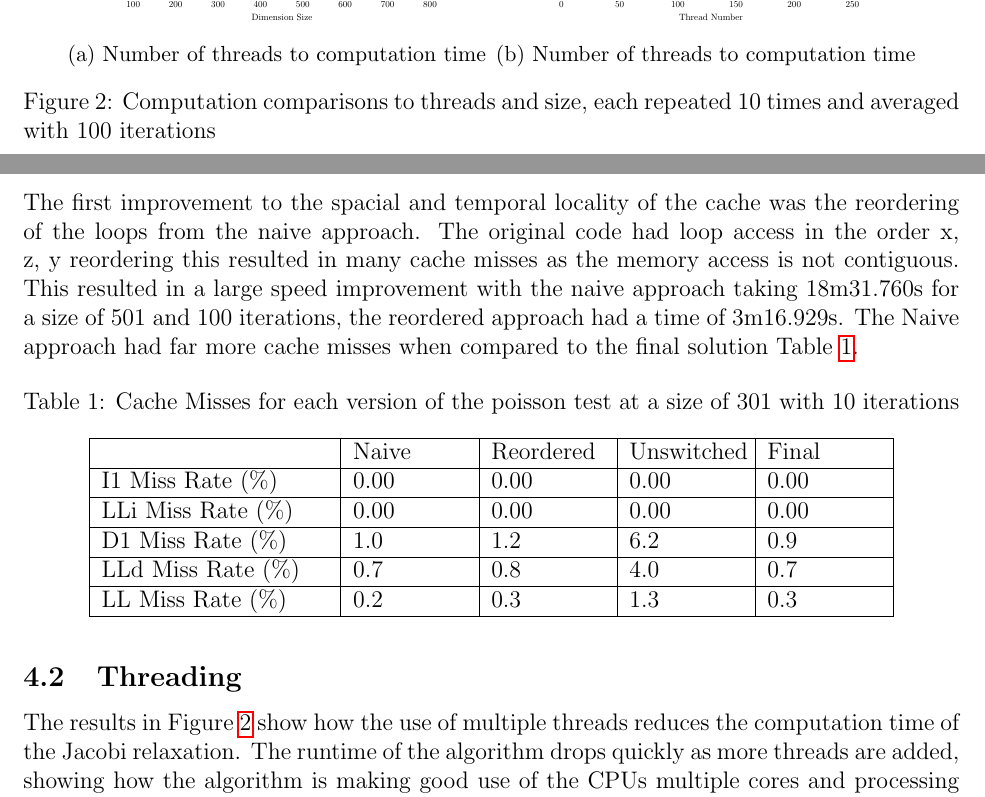
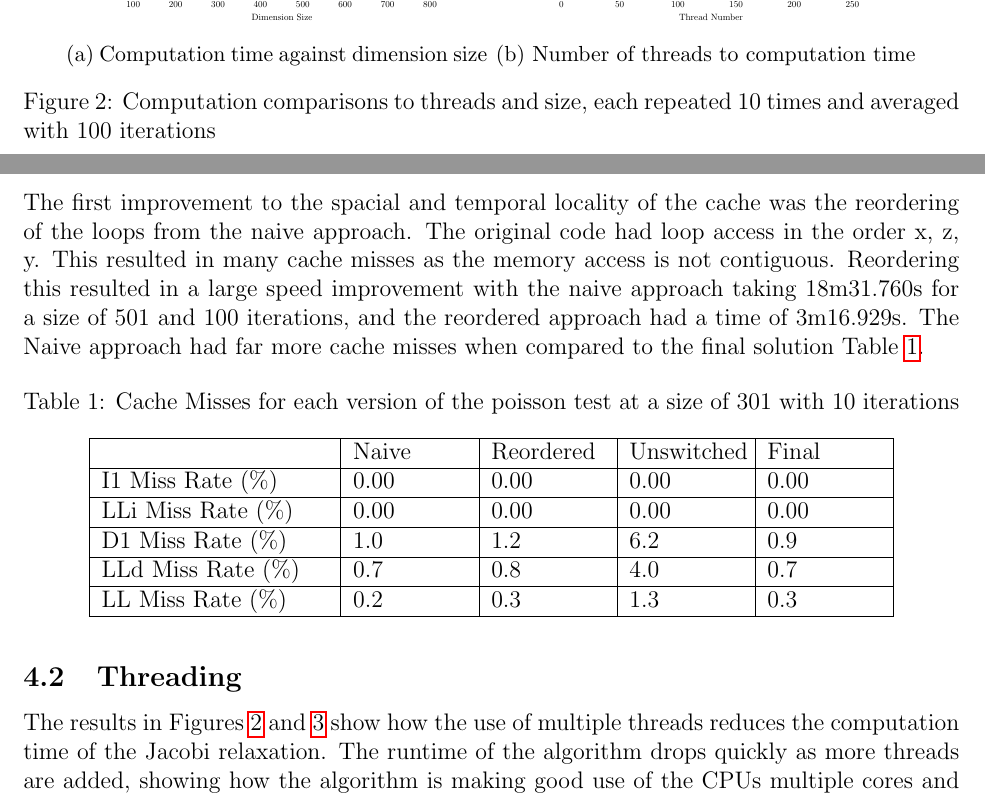
Before and after one commit to JosiahCraw/ENCE464-Assignment-2, a LaTeX document (doc/report.tex): two parts of pages 4 and 5 of 7, joined at a grey line, cut so that both start at the same text. Compiled offline with pdfLaTeX.

Commit message:
Fixed some typos and rephrased some things

```diff
--- a/doc/report.tex
+++ b/doc/report.tex
@@ -115,7 +115,7 @@ L2 cache is 4-way associative, and the L3 cache is 16-way associative.
         \begin{adjustbox}{width=\textwidth}
         \input{fig/st.pgf}
         \end{adjustbox}
-        \caption{Number of threads to computation time}
+        \caption{Computation time against dimension size}
         \label{fig:st}
     \end{subfigure}
     \begin{subfigure}[b]{0.45\textwidth}
@@ -150,8 +151,8 @@ L2 cache is 4-way associative, and the L3 cache is 16-way associative.
 
 \subsection{Cache}
 The first improvement to the spacial and temporal locality of the cache was the reordering of the loops from the naive approach.
-The original code had loop access in the order x, z, y reordering this resulted in many cache misses as the memory access is not contiguous.
-This resulted in a large speed improvement with the naive approach taking 18m31.760s for a size of 501 and 100 iterations, the reordered approach
+The original code had loop access in the order x, z, y. This resulted in many cache misses as the memory access is not contiguous.
+Reordering this resulted in a large speed improvement with the naive approach taking 18m31.760s for a size of 501 and 100 iterations, and the reordered approach
 had a time of 3m16.929s. The Naive approach had far more cache misses when compared to the final solution Table \ref{table:cache}.
 
 \begin{table}[H]
@@ -177,7 +178,7 @@ had a time of 3m16.929s. The Naive approach had far more cache misses when compa
 \end{table}
 
 \subsection{Threading}
-The results in Figure \ref{fig:speed} show how the use of multiple threads reduces the computation time of the Jacobi relaxation.
+The results in Figures \ref{fig:speed} and \ref{fig:speed2} show how the use of multiple threads reduces the computation time of the Jacobi relaxation.
 The runtime of the algorithm drops quickly as more threads are added, showing how the algorithm is making good use
 of the CPUs multiple cores and processing threads. Interestingly, the runtime of the program continues to decrease
 as the number of program threads passes the maximum number of CPU threads; even up to 256 program threads. This may
```
Also changed, not shown: doc/report.tex (5 more changed lines).
